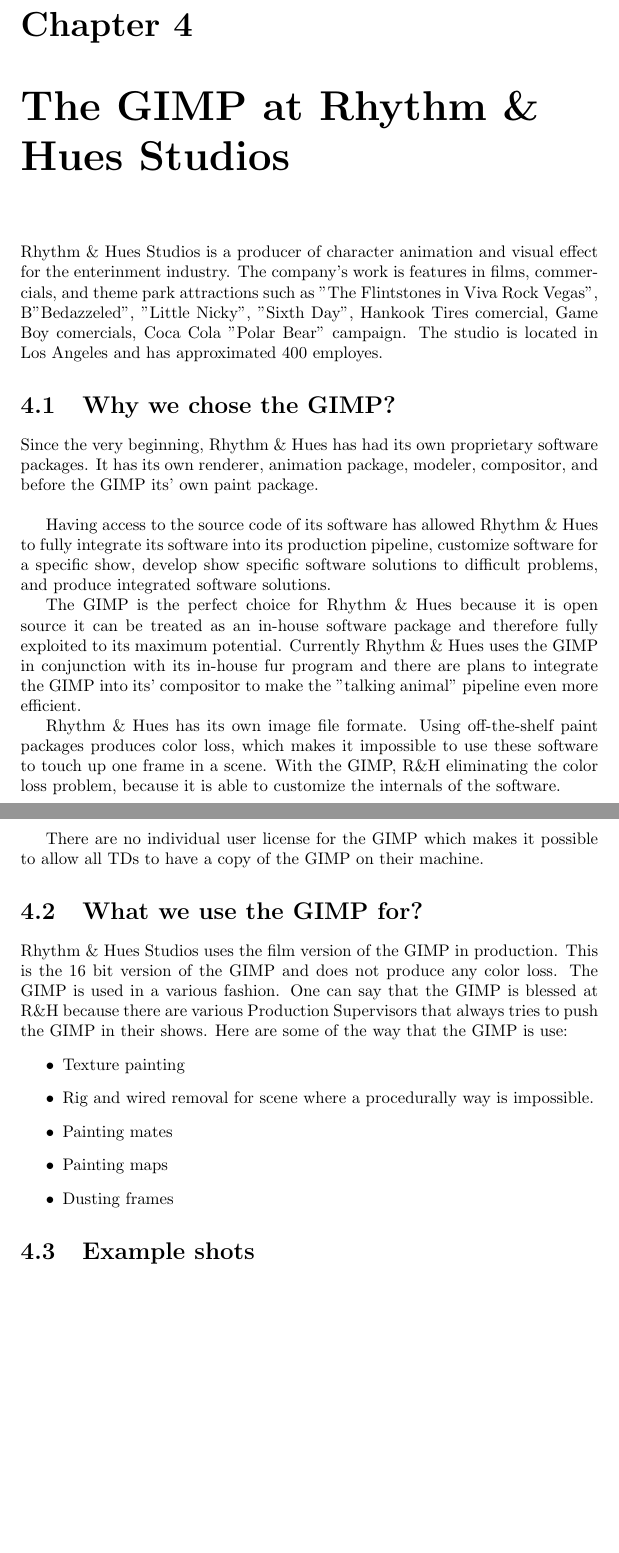
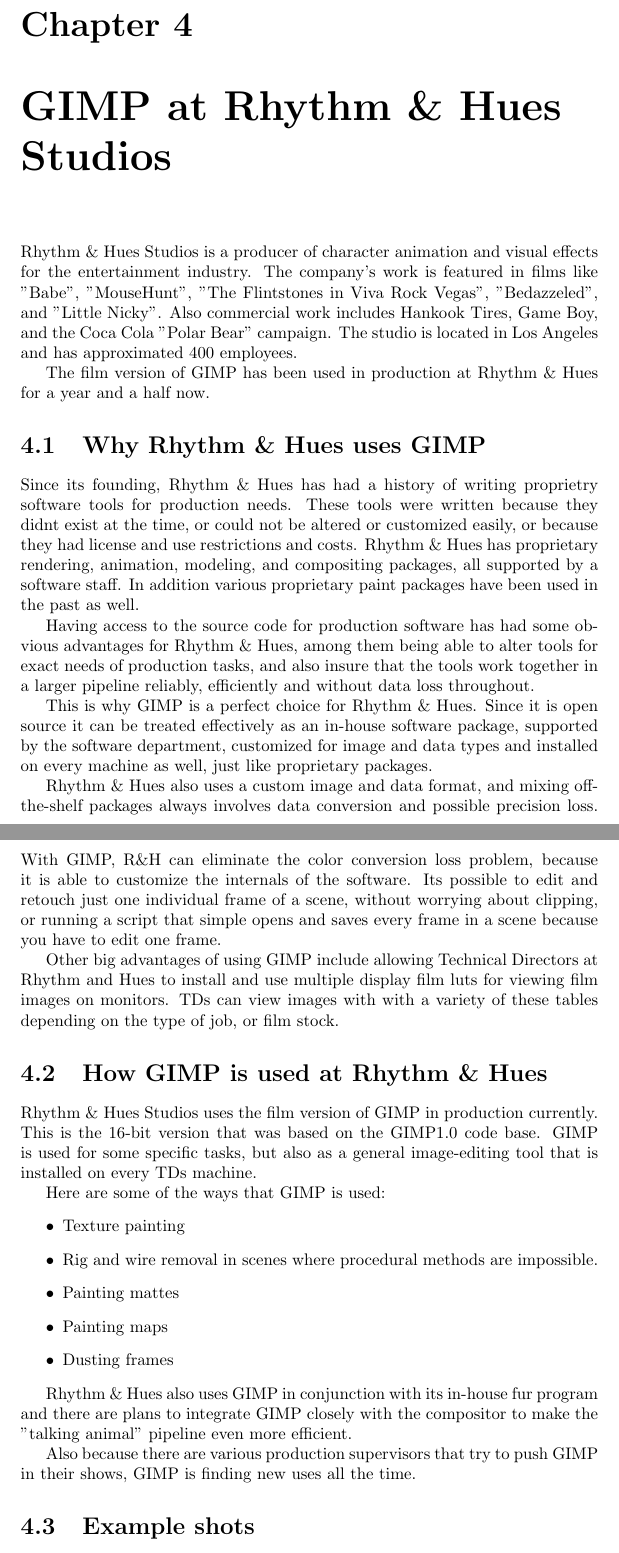
Before and after one commit to OpenCL/GEGL-OpenCL, a LaTeX thesis (docs/pr_docs/gimp.tex, which reads docs/pr_docs/intro_rnh.tex, docs/pr_docs/rnh_what.tex, docs/pr_docs/rnh_why.tex): two parts of pages 9 and 10 of 13 before the commit and two parts of pages 9 and 10 of 14 after it, joined at a grey line, cut so that both start at the same text, the shorter picture padded with empty space. Compiled offline with pdfLaTeX.

Commit message:
Additions to the rnh section of pr_doc -calvinw@mindspring.com

```diff
--- a/docs/pr_docs/gimp.tex
+++ b/docs/pr_docs/gimp.tex
@@ -65,12 +65,12 @@
 \section{Schedule}
 
 %%%%%%%%%%%%%%%%%%%%%%%%%%%%%%%%%%%%%%%%%%%%%%%%%%%%%%%%%%%%%%%%%%%%%%%%%%%%%%%%%
-\chapter{The GIMP at Rhythm \& Hues Studios}
+\chapter{GIMP at Rhythm \& Hues Studios}
 %%%%%%%%%%%%%%%%%%%%%%%%%%%%%%%%%%%%%%%%%%%%%%%%%%%%%%%%%%%%%%%%%%%%%%%%%%%%%%%%%
 \input{intro_rnh.tex}
-\section{Why we chose the GIMP?}
+\section{Why Rhythm \& Hues uses GIMP}
 \input{rnh_why.tex}
-\section{What we use the GIMP for?}
+\section{How GIMP is used at Rhythm \& Hues}
 \input{rnh_what.tex}
 \section{Example shots}
 \input{rnh_example.tex}
--- a/docs/pr_docs/intro_rnh.tex
+++ b/docs/pr_docs/intro_rnh.tex
@@ -1 +1,9 @@
-Rhythm \& Hues Studios is a producer of character animation and visual effect for the enterinment industry. The company's work is features in films, commercials, and theme park attractions such as "The Flintstones in Viva Rock Vegas", B"Bedazzeled", "Little Nicky", "Sixth Day", Hankook Tires comercial, Game Boy comercials, Coca Cola "Polar Bear" campaign. The studio is located in Los Angeles and has approximated 400 employes.
+Rhythm \& Hues Studios is a producer of character animation and visual effects
+for the entertainment industry. The company's work is featured in films like
+"Babe", "MouseHunt", "The Flintstones in Viva Rock Vegas", "Bedazzeled", and
+"Little Nicky". Also commercial work includes Hankook Tires, Game Boy, and the
+Coca Cola "Polar Bear" campaign. The studio is located in Los Angeles and has
+approximated 400 employees.
+
+The film version of GIMP has been used in production at Rhythm \& Hues for
+a year and a half now.
--- a/docs/pr_docs/rnh_what.tex
+++ b/docs/pr_docs/rnh_what.tex
@@ -1,8 +1,20 @@
-Rhythm \& Hues Studios uses the film version of the GIMP in production. This is the 16 bit version of the GIMP and does not produce any color loss. The GIMP is used in a various fashion. One can say that the GIMP is blessed at R\&H because there are various Production Supervisors that always tries to push the GIMP in their shows. Here are some of the way that the GIMP is use:
+Rhythm \& Hues Studios uses the film version of GIMP in production currently.
+This is the 16-bit version that was based on the GIMP1.0 code base. GIMP is
+used for some specific tasks, but also as a general image-editing tool that
+is installed on every TDs machine.
+
+Here are some of the ways that GIMP is used:
 \begin{itemize}
 \item Texture painting
-\item Rig and wired removal for scene where a procedurally way is impossible.
-\item Painting mates
+\item Rig and wire removal in scenes where procedural methods are impossible.
+\item Painting mattes
 \item Painting maps
 \item Dusting frames
 \end{itemize}
+
+Rhythm \& Hues also uses GIMP in conjunction with its in-house fur program and
+there are plans to integrate GIMP closely with the compositor to make the
+"talking animal" pipeline even more efficient.
+
+Also because there are various production supervisors that try to push GIMP in
+their shows, GIMP is finding new uses all the time.
--- a/docs/pr_docs/rnh_why.tex
+++ b/docs/pr_docs/rnh_why.tex
@@ -1,9 +1,30 @@
-Since the very beginning, Rhythm \& Hues has had its own proprietary software packages. It has its own renderer, animation package, modeler, compositor, and before the GIMP its' own paint package.\\
+Since its founding, Rhythm \& Hues has had a history of writing proprietry
+software tools for production needs. These tools were written because they
+didnt exist at the time, or could not be altered or customized easily, or
+because they had license and use restrictions and costs. Rhythm \& Hues has
+proprietary rendering, animation, modeling, and compositing packages, all
+supported by a software staff. In addition various proprietary paint packages
+have been used in the past as well.
 
-Having access to the source code of its software has allowed Rhythm \& Hues to fully integrate its software into its production pipeline, customize software for a specific show, develop show specific software solutions to difficult problems, and produce integrated software solutions.
+Having access to the source code for production software has had some obvious
+advantages for Rhythm \& Hues, among them being able to alter tools for exact
+needs of production tasks, and also insure that the tools work together in a
+larger pipeline reliably, efficiently and without data loss throughout.
 
-The GIMP is the perfect choice for Rhythm \& Hues because it is open source it can be treated as an in-house software package and therefore fully exploited to its maximum potential. Currently Rhythm \& Hues uses the GIMP in conjunction with its in-house fur program and there are plans to integrate the GIMP into its' compositor to make the "talking animal" pipeline even more efficient.
+This is why GIMP is a perfect choice for Rhythm \& Hues. Since it is open
+source it can be treated effectively as an in-house software package, supported
+by the software department, customized for image and data types and installed
+on every machine as well, just like proprietary packages.
 
-Rhythm \& Hues has its own image file formate. Using off-the-shelf paint packages produces color loss, which makes it impossible to use these software to touch up one frame in a scene. With the GIMP, R\&H eliminating the color loss problem, because it is able to customize the internals of the software.
+Rhythm \& Hues also uses a custom image and data format, and mixing
+off-the-shelf packages always involves data conversion and possible precision
+loss. With GIMP, R\&H can eliminate the color conversion loss problem, because
+it is able to customize the internals of the software. Its possible to edit and
+retouch just one individual frame of a scene, without worrying about clipping,
+or running a script that simple opens and saves every frame in a scene because
+you have to edit one frame.
 
-There are no individual user license for the GIMP which makes it possible to allow all TDs to have a copy of the GIMP on their machine.
+Other big advantages of using GIMP include allowing Technical Directors at
+Rhythm and Hues to install and use multiple display film luts for viewing film
+images on monitors. TDs can view images with with a variety of these tables
+depending on the type of job, or film stock.
```
Also changed, not shown: docs/pr_docs/gimp.tex (4 more changed lines).
